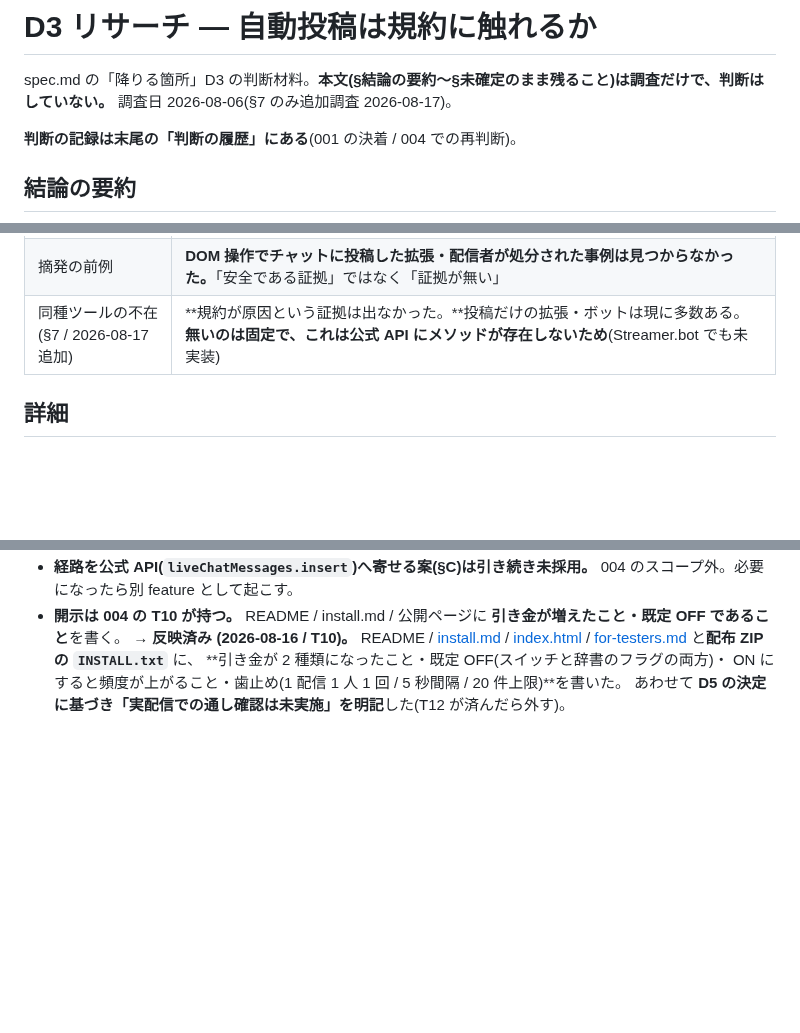
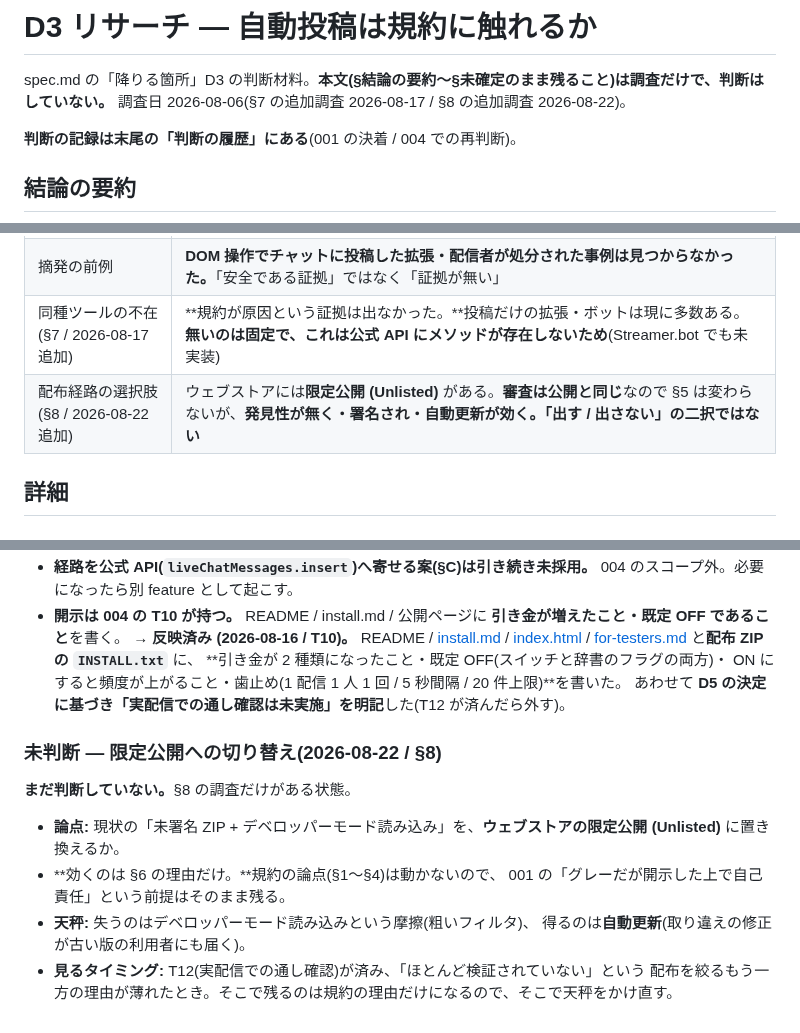
Before and after one commit to max-enterme/shoutlink, a Markdown page: docs/d3-automation-policy.md, 3 parts joined by grey strips. GitHub-like rendering; blank space fills up the shorter version.

```diff
--- a/docs/d3-automation-policy.md
+++ b/docs/d3-automation-policy.md
@@ -1,7 +1,7 @@
 # D3 リサーチ — 自動投稿は規約に触れるか
 
 spec.md の「降りる箇所」D3 の判断材料。**本文(§結論の要約〜§未確定のまま残ること)は調査だけで、判断はしていない。**
-調査日 2026-08-06(§7 のみ追加調査 2026-08-17)。
+調査日 2026-08-06(§7 の追加調査 2026-08-17 / §8 の追加調査 2026-08-22)。
 
 **判断の記録は末尾の「判断の履歴」にある**(001 の決着 / 004 での再判断)。
 
@@ -16,6 +16,7 @@ spec.md の「降りる箇所」D3 の判断材料。**本文(§結論の要約
 | Chrome ウェブストア | **第三者サービスの規約順守を求める条項は見つからなかった。**同種の拡張(YouTube のコメント自動返信等)が現に掲載されている |
 | 摘発の前例 | **DOM 操作でチャットに投稿した拡張・配信者が処分された事例は見つからなかった。**「安全である証拠」ではなく「証拠が無い」 |
 | 同種ツールの不在(§7 / 2026-08-17 追加) | **規約が原因という証拠は出なかった。**投稿だけの拡張・ボットは現に多数ある。**無いのは固定で、これは公式 API にメソッドが存在しないため**(Streamer.bot でも未実装) |
+| 配布経路の選択肢(§8 / 2026-08-22 追加) | ウェブストアには**限定公開 (Unlisted)** がある。**審査は公開と同じ**なので §5 は変わらないが、**発見性が無く・署名され・自動更新が効く。「出す / 出さない」の二択ではない** |
 
 ## 詳細
 
@@ -204,3 +257,15 @@ B が素直なのは**配布を前提にした場合**で、001 は**ウェブ
   **引き金が 2 種類になったこと・既定 OFF(スイッチと辞書のフラグの両方)・
   ON にすると頻度が上がること・歯止め(1 配信 1 人 1 回 / 5 秒間隔 / 20 件上限)**を書いた。
   あわせて **D5 の決定に基づき「実配信での通し確認は未実施」を明記**した(T12 が済んだら外す)。
+
+### 未判断 — 限定公開への切り替え(2026-08-22 / §8)
+
+**まだ判断していない。**§8 の調査だけがある状態。
+
+- **論点:** 現状の「未署名 ZIP + デベロッパーモード読み込み」を、**ウェブストアの限定公開 (Unlisted)** に置き換えるか。
+- **効くのは §6 の理由だけ。**規約の論点(§1〜§4)は動かないので、
+  001 の「グレーだが開示した上で自己責任」という前提はそのまま残る。
+- **天秤:** 失うのはデベロッパーモード読み込みという摩擦(粗いフィルタ)、
+  得るのは**自動更新**(取り違えの修正が古い版の利用者にも届く)。
+- **見るタイミング:** T12(実配信での通し確認)が済み、「ほとんど検証されていない」という
+  配布を絞るもう一方の理由が薄れたとき。そこで残るのは規約の理由だけになるので、そこで天秤をかけ直す。
```
Also changed, not shown: other parts of docs/d3-automation-policy.md (+52 -0 lines).
